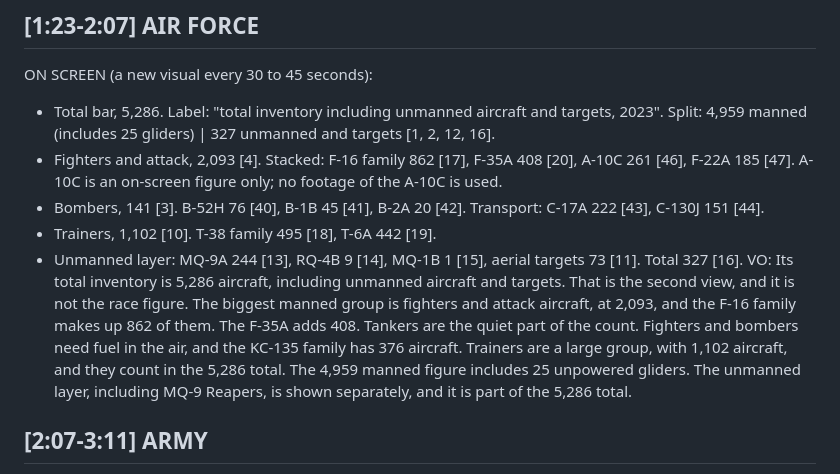
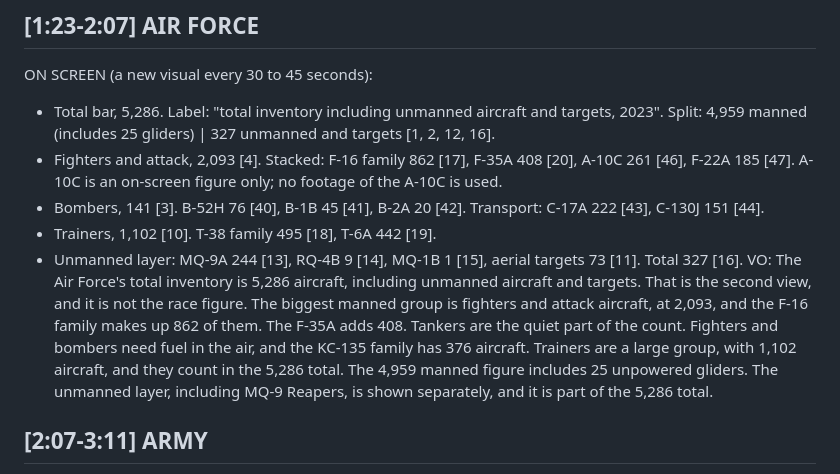
Before and after one commit to Fiftyeid/figo, a Markdown page: war-factor/step2_script/script_final_rev3.md, the part around the change. Drawn GitHub-style.

Commit message:
Rev 3: clarify Air Force opening line
Co-authored-by: arena-agent <297053741+arena-agent@users.noreply.github.com>

```diff
--- a/war-factor/step2_script/script_final_rev3.md
+++ b/war-factor/step2_script/script_final_rev3.md
@@ -22,7 +22,7 @@ ON SCREEN (a new visual every 30 to 45 seconds):
 - Bombers, 141 [3]. B-52H 76 [40], B-1B 45 [41], B-2A 20 [42]. Transport: C-17A 222 [43], C-130J 151 [44].
 - Trainers, 1,102 [10]. T-38 family 495 [18], T-6A 442 [19].
 - Unmanned layer: MQ-9A 244 [13], RQ-4B 9 [14], MQ-1B 1 [15], aerial targets 73 [11]. Total 327 [16].
-VO: Its total inventory is 5,286 aircraft, including unmanned aircraft and targets. That is the second view, and it is not the race figure. The biggest manned group is fighters and attack aircraft, at 2,093, and the F-16 family makes up 862 of them. The F-35A adds 408. Tankers are the quiet part of the count. Fighters and bombers need fuel in the air, and the KC-135 family has 376 aircraft. Trainers are a large group, with 1,102 aircraft, and they count in the 5,286 total. The 4,959 manned figure includes 25 unpowered gliders. The unmanned layer, including MQ-9 Reapers, is shown separately, and it is part of the 5,286 total.
+VO: The Air Force's total inventory is 5,286 aircraft, including unmanned aircraft and targets. That is the second view, and it is not the race figure. The biggest manned group is fighters and attack aircraft, at 2,093, and the F-16 family makes up 862 of them. The F-35A adds 408. Tankers are the quiet part of the count. Fighters and bombers need fuel in the air, and the KC-135 family has 376 aircraft. Trainers are a large group, with 1,102 aircraft, and they count in the 5,286 total. The 4,959 manned figure includes 25 unpowered gliders. The unmanned layer, including MQ-9 Reapers, is shown separately, and it is part of the 5,286 total.
 
 ## [2:07-3:11] ARMY
 ON SCREEN: Opening two-bar graphic, both 2023, labelled as aircraft types (not a branch ranking): "H-60 Black Hawk, about 2,100" [53] vs "F-16 (C and D), 862" [17]. Then "Army manned, about 3,900 (2023, CBO)" [24]. Types, approximate: H-60 about 2,100 [53]; AH-64 about 700 [54]; UH-72 about 500 [55]; H-47 about 400 (CBO text) [56]; manned fixed-wing about 200 [57]. Second-view card: "Army including drones, 2023: about 4,600 (3,900 manned + about 700 large unmanned systems; derived)" [25, 26], beside "Air Force total including unmanned aircraft and targets, 2023: 5,286" [1]. Caveat card: "CBO's Army data exclude smaller tactical drones" [52]. Source card: "Mission sentence: Congressional Research Service, IF12803" [27].
```
